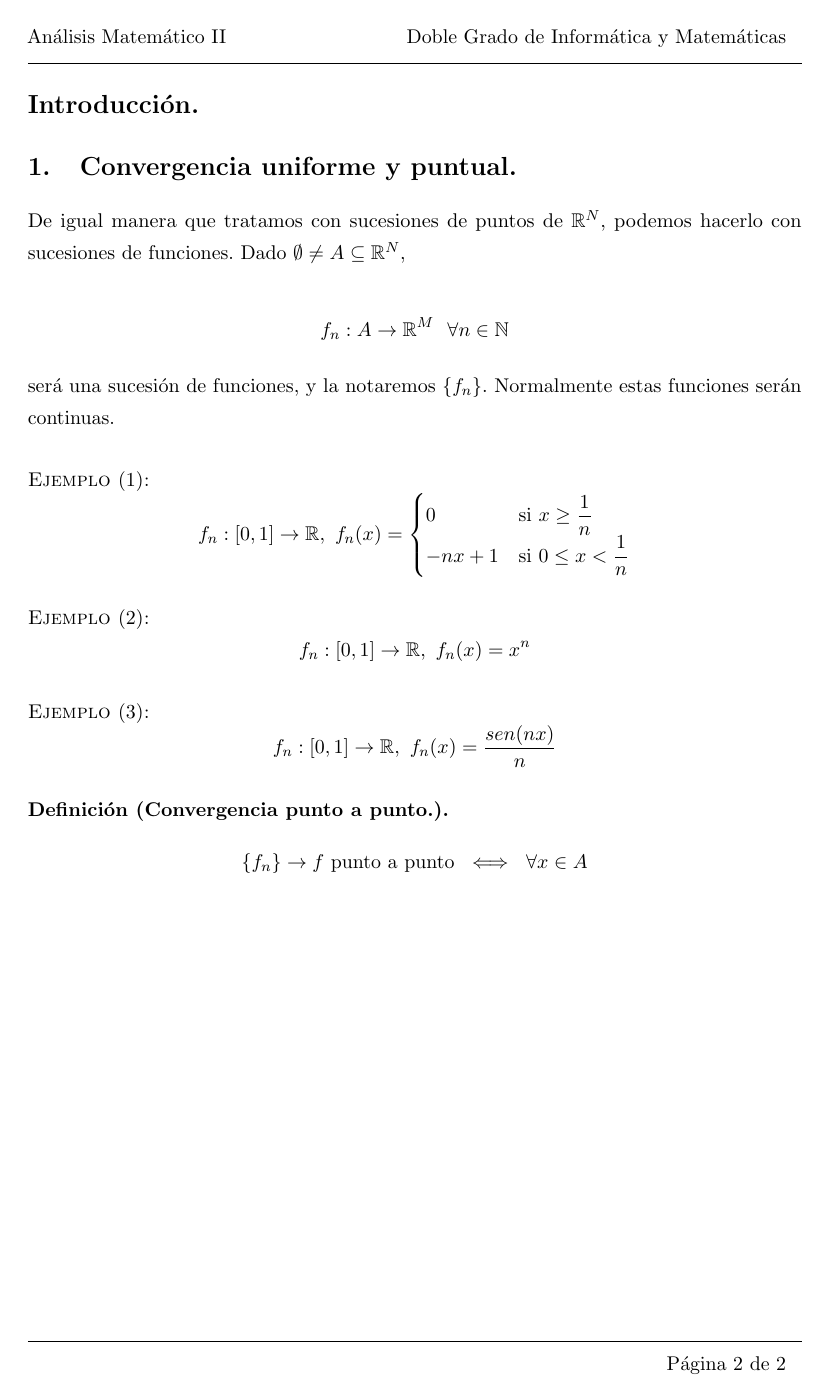
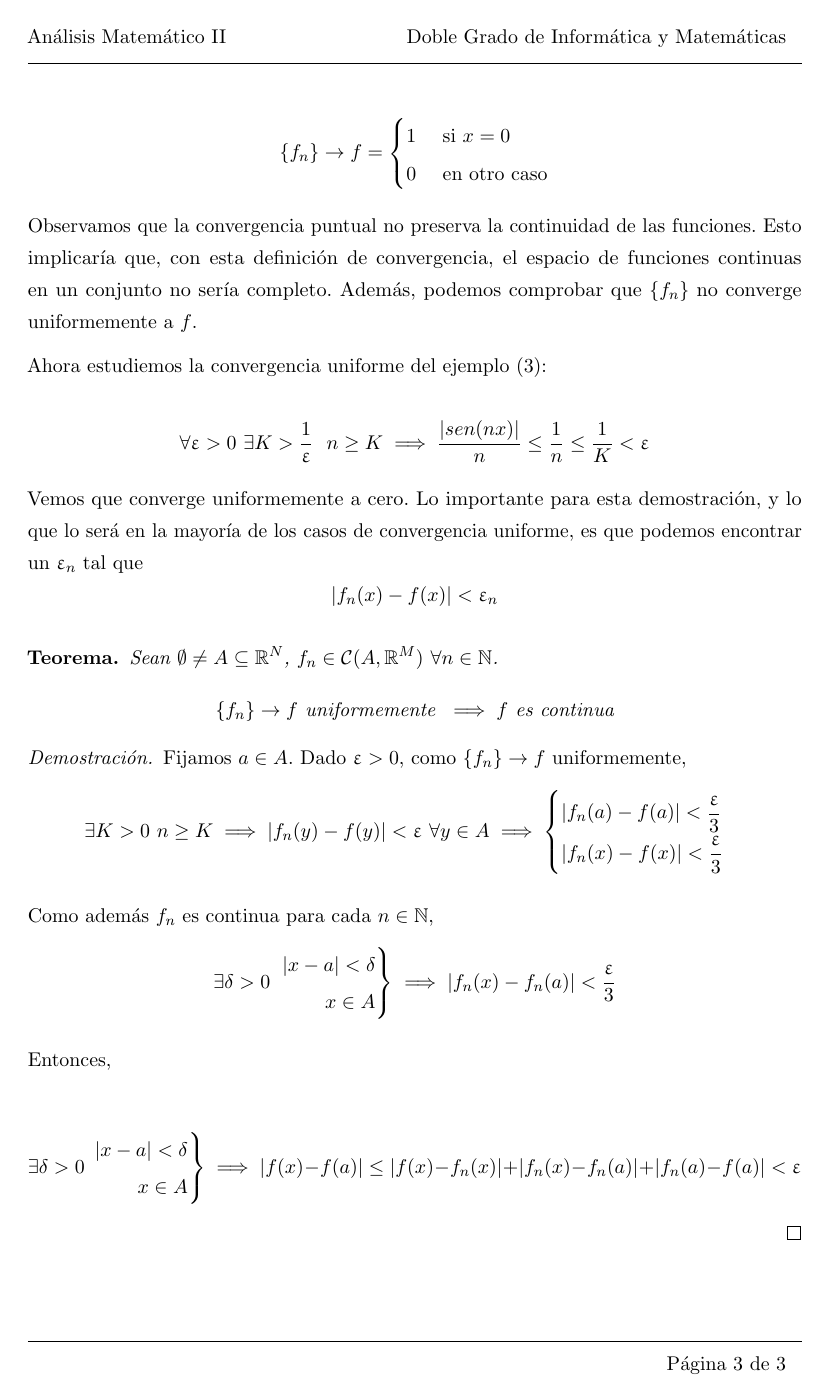
Before and after one commit to libreim/apuntesDGIIM, a LaTeX document (Análisis Matemático II/apuntes.tex): page 3 of 3 before the commit and page 4 of 4 after it. Compiled offline with pdfLaTeX.

Commit message:
Más de los apuntes.

```diff
--- a/Análisis Matemático II/apuntes.tex
+++ b/Análisis Matemático II/apuntes.tex
@@ -334,10 +356,62 @@ será una sucesión de funciones, y la notaremos $\{f_n\}$. Normalmente estas fu
 \end{ejemplo}
 
 
-\begin{ndef}[Convergencia punto a punto.]
+Vamos a estudiar la convergencia puntual de la sucesión del ejemplo (1):
+
+Primero, fijamos $x\in (0,1]$. Entonces, existe $n\in \N$ tal que $x \ge \dfrac{1}{n}$, luego $f_n(x) = 0$. Por otra parte, $f_n(0) = 1\ \forall n\in \N$. Concluimos que
+
+\[
+	\fn\to f = \begin{cases}
+	1 & \text{ si } x=0\\
+	0 & \text{ en otro caso}
+\end{cases}
+\]
+
+Observamos que la convergencia puntual no preserva la continuidad de las funciones. Esto implicaría que, con esta definición de convergencia, el espacio de funciones continuas en un conjunto no sería completo. Además, podemos comprobar que $\fn$ no converge uniformemente a $f$.
+
+Ahora estudiemos la convergencia uniforme del ejemplo (3):
+
+\[
+\forall\epsilon>0\ \exists K>\dfrac{1}{\epsilon}\ \ n\ge K \implies \dfrac{\abs{sen(nx)}}{n} \le \dfrac{1}{n} \le \dfrac{1}{K} < \epsilon
+\]
+
+Vemos que converge uniformemente a cero. Lo importante para esta demostración, y lo que lo será en la mayoría de los casos de convergencia uniforme, es que podemos encontrar un $\epsilon_n$ tal que
+\[
+\abs{f_n(x)-f(x)} < \epsilon_n
+\]
+
+\begin{nth}
+	Sean $\emptyset \ne A \subseteq \R^N$, $f_n \in \mathcal{C}(A,\R^M)\ \forall n\in \N$.
 	\[
-		\{f_n\}\to f \text{ punto a punto } \iff \ \forall x\in A
+	\fn \to f \text{ uniformemente } \implies f \text{ es continua}
 	\]
-\end{ndef}
+\end{nth}
+
+\begin{proof}
+	Fijamos $a\in A$. Dado $\epsilon>0$, como $\fn\to f$ uniformemente,
+	\[
+	\exists K>0\ n\ge K \implies \abs{f_n(y)-f(y)}<\epsilon\ \forall y\in A \implies \begin{cases}
+	\abs{f_n(a)-f(a)}<\dfrac{\epsilon}{3}\\
+	\abs{f_n(x)-f(x)}<\dfrac{\epsilon}{3}
+\end{cases}
+	\]
+
+	Como además $f_n$ es continua para cada $n\in \N$,
+	\[
+	\exists \delta>0\ \begin{rcases}
+	\abs{x-a}<\delta\\
+	x\in A
+\end{rcases} \implies \abs{f_n(x)-f_n(a)} < \dfrac{\epsilon}{3}
+	\]
+
+	Entonces,
+
+	\[
+	\exists \delta>0\ \begin{rcases}
+	\abs{x-a}<\delta\\
+	x\in A
+\end{rcases} \implies \abs{f(x)-f(a)} \le \abs{f(x)-f_n(x)} + \abs{f_n(x)-f_n(a)}+\abs{f_n(a)-f(a)} < \epsilon
+	\]
+\end{proof}
 
 \end{document}
```
Also changed, not shown: Análisis Matemático II/apuntes.tex (22 more changed lines).
